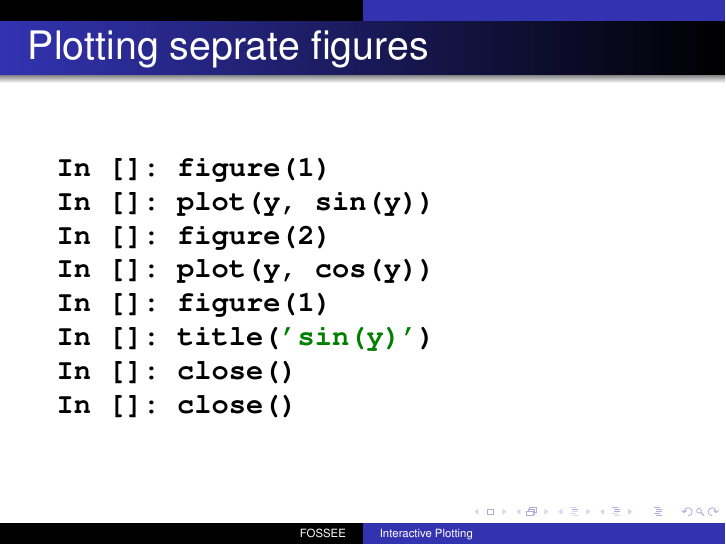
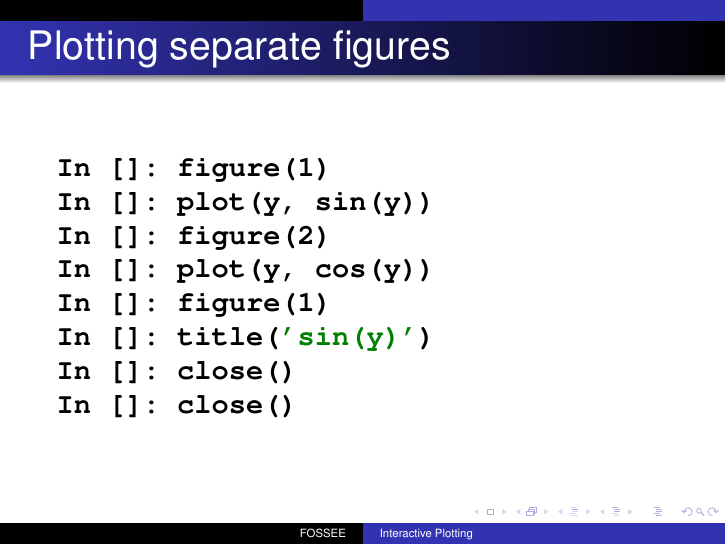
Before and after one commit to FOSSEE/workshops, LaTeX slides (day1/session1.tex): page 12 of 19. Compiled offline with pdfLaTeX.

Commit message:
Fixed typo

```diff
--- a/day1/session1.tex
+++ b/day1/session1.tex
@@ -300,7 +300,7 @@ In []: close()
 \end{frame}
 
 \begin{frame}[fragile]
-\frametitle{Plotting seprate figures}
+\frametitle{Plotting separate figures}
 \begin{lstlisting}
 In []: figure(1)
 In []: plot(y, sin(y))
```
